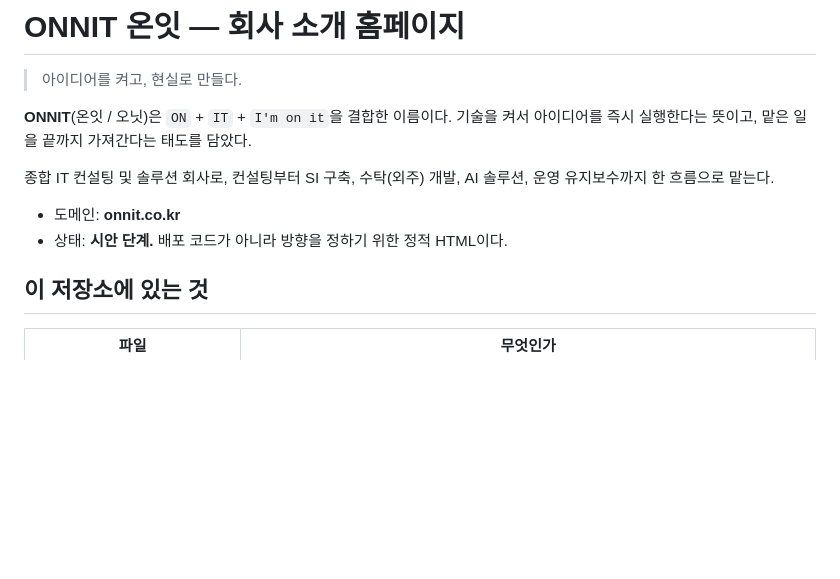
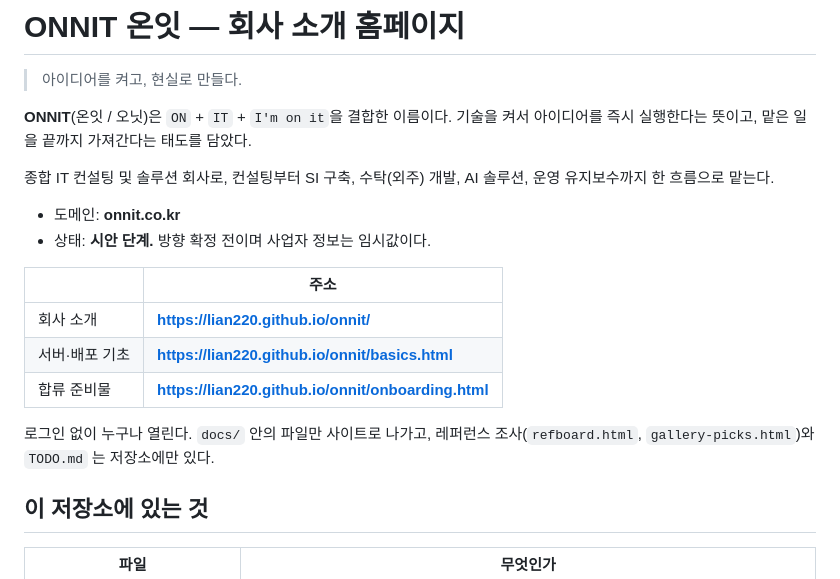
Before and after one commit to lian220/onnit, a Markdown page: README.md, the part around the change. Rendered like a GitHub page; blank space fills up the shorter version.

```diff
--- a/README.md
+++ b/README.md
@@ -9,7 +9,16 @@
 운영 유지보수까지 한 흐름으로 맡는다.
 
 - 도메인: **onnit.co.kr**
-- 상태: **시안 단계.** 배포 코드가 아니라 방향을 정하기 위한 정적 HTML이다.
+- 상태: **시안 단계.** 방향 확정 전이며 사업자 정보는 임시값이다.
+
+| | 주소 |
+|---|---|
+| 회사 소개 | **https://lian220.github.io/onnit/** |
+| 서버·배포 기초 | **https://lian220.github.io/onnit/basics.html** |
+| 합류 준비물 | **https://lian220.github.io/onnit/onboarding.html** |
+
+로그인 없이 누구나 열린다. `docs/` 안의 파일만 사이트로 나가고,
+레퍼런스 조사(`refboard.html`, `gallery-picks.html`)와 `TODO.md` 는 저장소에만 있다.
 
 ## 이 저장소에 있는 것
 
```
Also changed, not shown: TODO.md (+5 -4 lines).
